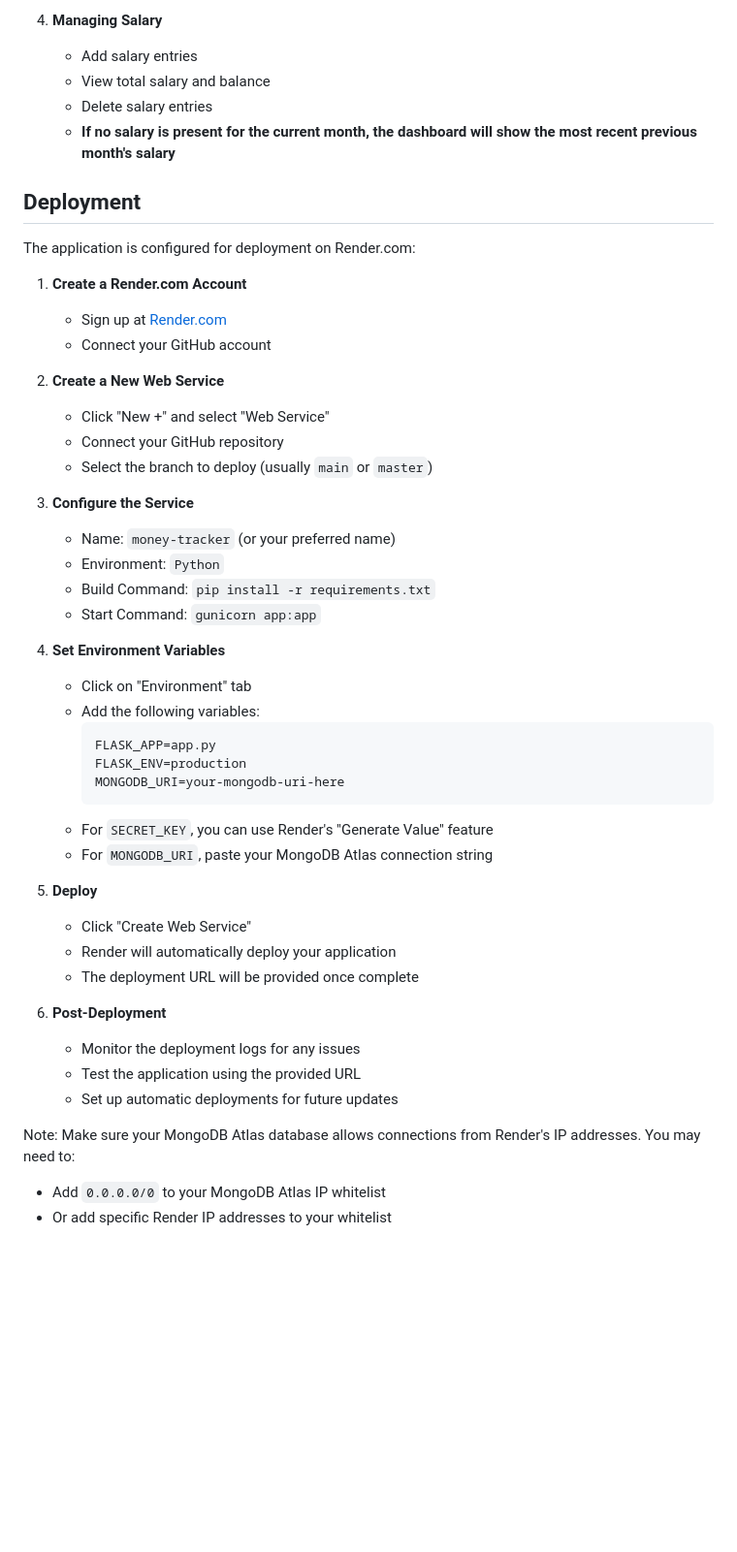
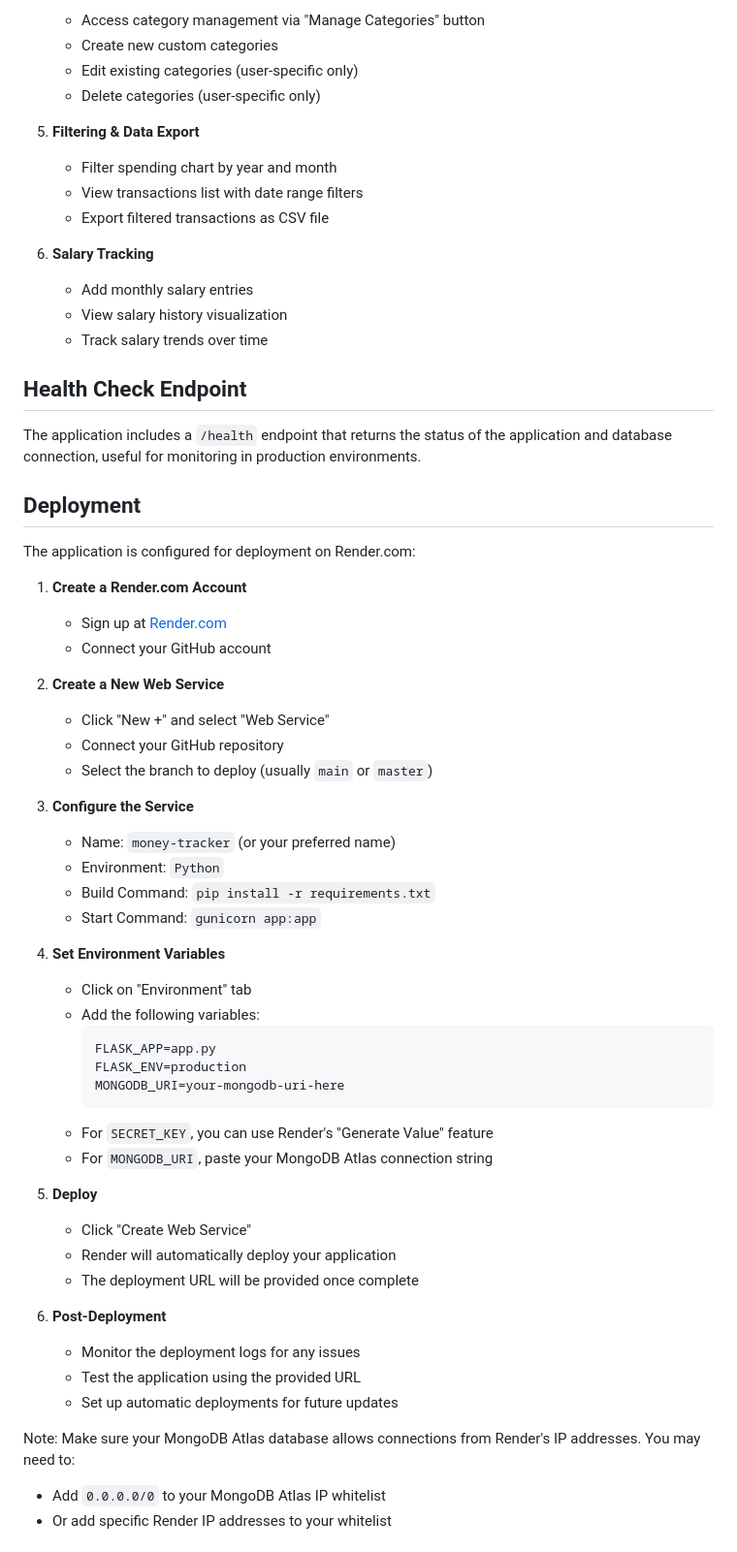
Before and after one commit to nikharmsingh/moneytracker, a Markdown page: README.md, the part around the change printed below. Shown: that part at 97% size. Drawn GitHub-style; blank space fills up the shorter version.

````diff
--- a/README.md
+++ b/README.md
@@ -109,30 +156,48 @@ money-tracker/
 
-4. **Managing Salary**
-   - Add salary entries
-   - View total salary and balance
-   - Delete salary entries
-   - **If no salary is present for the current month, the dashboard will show the most recent previous month's salary**
+   - Access category management via "Manage Categories" button
+   - Create new custom categories
+   - Edit existing categories (user-specific only)
+   - Delete categories (user-specific only)
+
+5. **Filtering & Data Export**
+
+   - Filter spending chart by year and month
+   - View transactions list with date range filters
+   - Export filtered transactions as CSV file
+
+6. **Salary Tracking**
+   - Add monthly salary entries
+   - View salary history visualization
+   - Track salary trends over time
+
+## Health Check Endpoint
+
+The application includes a `/health` endpoint that returns the status of the application and database connection, useful for monitoring in production environments.
 
 ## Deployment
 
 The application is configured for deployment on Render.com:
 
 1. **Create a Render.com Account**
+
    - Sign up at [Render.com](https://render.com)
    - Connect your GitHub account
 
 2. **Create a New Web Service**
+
    - Click "New +" and select "Web Service"
    - Connect your GitHub repository
    - Select the branch to deploy (usually `main` or `master`)
 
 3. **Configure the Service**
+
    - Name: `money-tracker` (or your preferred name)
    - Environment: `Python`
    - Build Command: `pip install -r requirements.txt`
    - Start Command: `gunicorn app:app`
 
 4. **Set Environment Variables**
+
    - Click on "Environment" tab
    - Add the following variables:
      ```
@@ -144,6 +209,7 @@ The application is configured for deployment on Render.com:
    - For `MONGODB_URI`, paste your MongoDB Atlas connection string
 
 5. **Deploy**
+
    - Click "Create Web Service"
    - Render will automatically deploy your application
    - The deployment URL will be provided once complete
@@ -154,6 +220,7 @@ The application is configured for deployment on Render.com:
    - Set up automatic deployments for future updates
 
 Note: Make sure your MongoDB Atlas database allows connections from Render's IP addresses. You may need to:
+
 - Add `0.0.0.0/0` to your MongoDB Atlas IP whitelist
 - Or add specific Render IP addresses to your whitelist
 
````
Also changed, not shown: other parts of README.md (+82 -35 lines).
